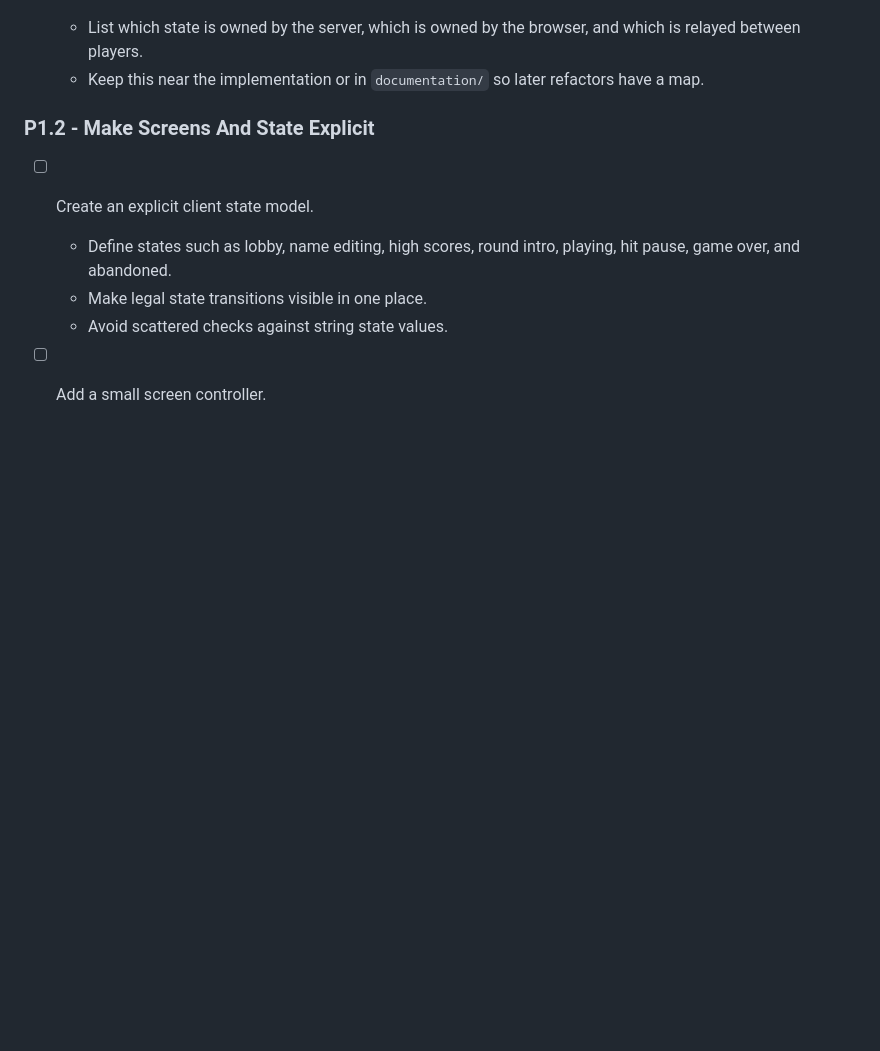
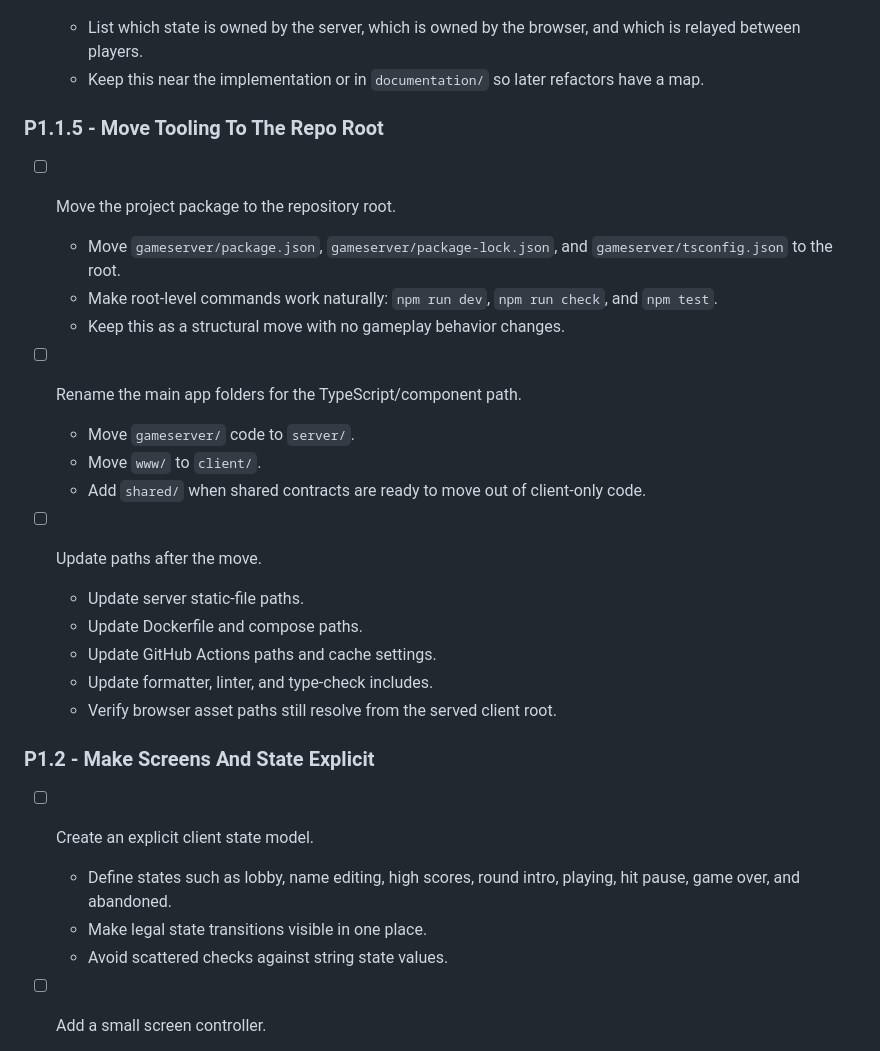
Before and after one commit to mkjems/gunfight, a Markdown page: documentation/TODO.md, the part around the change. Rendered like a GitHub page; blank space fills up the shorter version.

Commit message:
Update plan

```diff
--- a/documentation/TODO.md
+++ b/documentation/TODO.md
@@ -19,6 +19,25 @@ Goal: move the client toward TypeScript and componentized UI without stopping no
 - [x] Document current client state ownership.
     - List which state is owned by the server, which is owned by the browser, and which is relayed between players.
     - Keep this near the implementation or in `documentation/` so later refactors have a map.
+
+### P1.1.5 - Move Tooling To The Repo Root
+
+- [ ] Move the project package to the repository root.
+    - Move `gameserver/package.json`, `gameserver/package-lock.json`, and `gameserver/tsconfig.json` to the root.
+    - Make root-level commands work naturally: `npm run dev`, `npm run check`, and `npm test`.
+    - Keep this as a structural move with no gameplay behavior changes.
+
+- [ ] Rename the main app folders for the TypeScript/component path.
+    - Move `gameserver/` code to `server/`.
+    - Move `www/` to `client/`.
+    - Add `shared/` when shared contracts are ready to move out of client-only code.
+
+- [ ] Update paths after the move.
+    - Update server static-file paths.
+    - Update Dockerfile and compose paths.
+    - Update GitHub Actions paths and cache settings.
+    - Update formatter, linter, and type-check includes.
+    - Verify browser asset paths still resolve from the served client root.
 
 ### P1.2 - Make Screens And State Explicit
 
```
Also changed, not shown: documentation/Completed-plans/Public-lobby-and-mobile-plan.md (renamed from documentation/public-lobby-and-mobile-plan.md).
